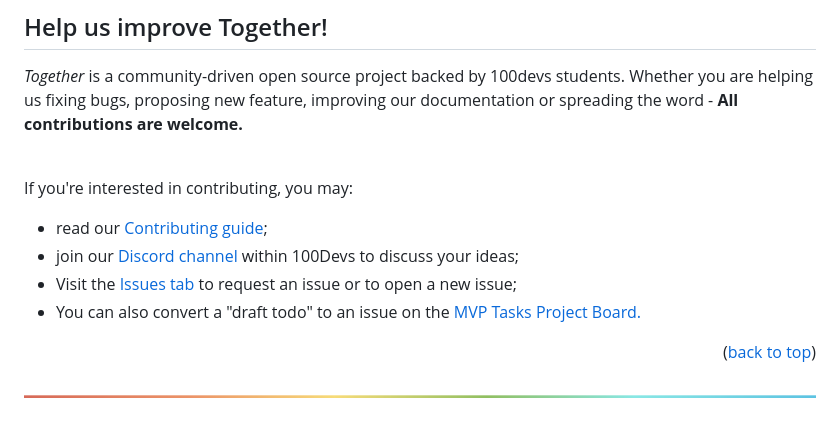
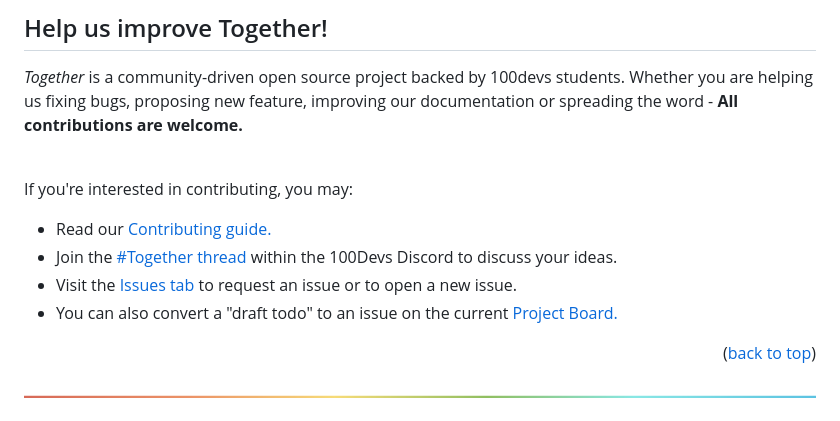
Before and after one commit to realheaven718/group-calendar, a Markdown page: Readme.md, the part around the change. Rendered like a GitHub page.

Commit message:
Update post MVP contributing links in README.md (#310)
Removes MVP designation to project board link. Rewords Discord link to mention "thread." Standardizes EOL punctuation with the rest of the document.

```diff
--- a/Readme.md
+++ b/Readme.md
@@ -165,10 +165,10 @@ We highly encourage you to ask questions and join the discussion in the [Togethe
 <br>
 
 If you're interested in contributing, you may:
-* read our [Contributing guide](.github/CONTRIBUTING.md);
-* join our [Discord channel](https://discord.com/channels/735923219315425401/1038482732633825442) within 100Devs to discuss your ideas;
-* Visit the [Issues tab](https://github.com/Caleb-Cohen/Together/issues) to request an issue or to open a new issue;
-* You can also convert a "draft todo" to an issue on the [MVP Tasks Project Board.](https://github.com/users/Caleb-Cohen/projects/1/views/1)
+* Read our [Contributing guide.](.github/CONTRIBUTING.md)
+* Join the [#Together thread](https://discord.com/channels/735923219315425401/1038482732633825442) within the 100Devs Discord to discuss your ideas.
+* Visit the [Issues tab](https://github.com/Caleb-Cohen/Together/issues) to request an issue or to open a new issue.
+* You can also convert a "draft todo" to an issue on the current [Project Board.](https://github.com/Caleb-Cohen/Together/projects?query=is%3Aopen)
 
 <p align="right">(<a href="#top">back to top</a>)</p>
 
```
